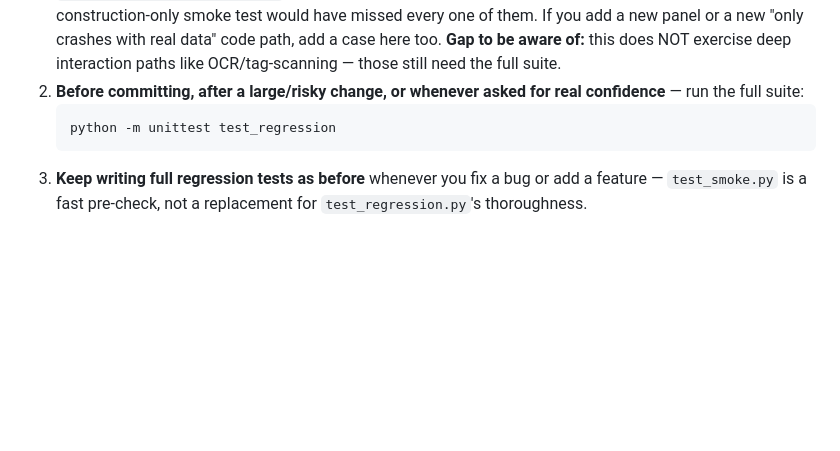
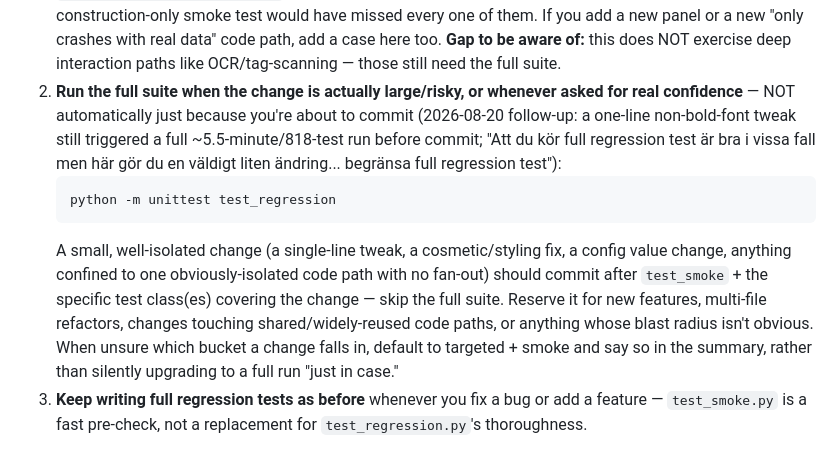
Before and after one commit to AntonGustavsson1/hazop-tool, a Markdown page: hazop/CLAUDE.md, the part around the change. GitHub-like rendering; blank space fills up the shorter version.

Commit message:
docs: full test_regression run is gated on change risk, not "before every commit"
Co-Authored-By: Claude Sonnet 5 <noreply@anthropic.com>
Claude-Session: https://claude.ai/code/session_01X25Jb4x67fbXYg3gZq3jj4

````diff
--- a/hazop/CLAUDE.md
+++ b/hazop/CLAUDE.md
@@ -48,11 +48,24 @@ run after every single edit. Use a tiered approach instead:
    or a new "only crashes with real data" code path, add a case here too.
    **Gap to be aware of:** this does NOT exercise deep interaction paths
    like OCR/tag-scanning — those still need the full suite.
-2. **Before committing, after a large/risky change, or whenever asked for
-   real confidence** — run the full suite:
+2. **Run the full suite when the change is actually large/risky, or
+   whenever asked for real confidence** — NOT automatically just because
+   you're about to commit (2026-08-20 follow-up: a one-line non-bold-font
+   tweak still triggered a full ~5.5-minute/818-test run before commit;
+   "Att du kör full regression test är bra i vissa fall men här gör du en
+   väldigt liten ändring... begränsa full regression test"):
    ```
    python -m unittest test_regression
    ```
+   A small, well-isolated change (a single-line tweak, a cosmetic/styling
+   fix, a config value change, anything confined to one obviously-isolated
+   code path with no fan-out) should commit after `test_smoke` + the
+   specific test class(es) covering the change — skip the full suite.
+   Reserve it for new features, multi-file refactors, changes touching
+   shared/widely-reused code paths, or anything whose blast radius isn't
+   obvious. When unsure which bucket a change falls in, default to
+   targeted + smoke and say so in the summary, rather than silently
+   upgrading to a full run "just in case."
 3. **Keep writing full regression tests as before** whenever you fix a bug
    or add a feature — `test_smoke.py` is a fast pre-check, not a
    replacement for `test_regression.py`'s thoroughness.
````
